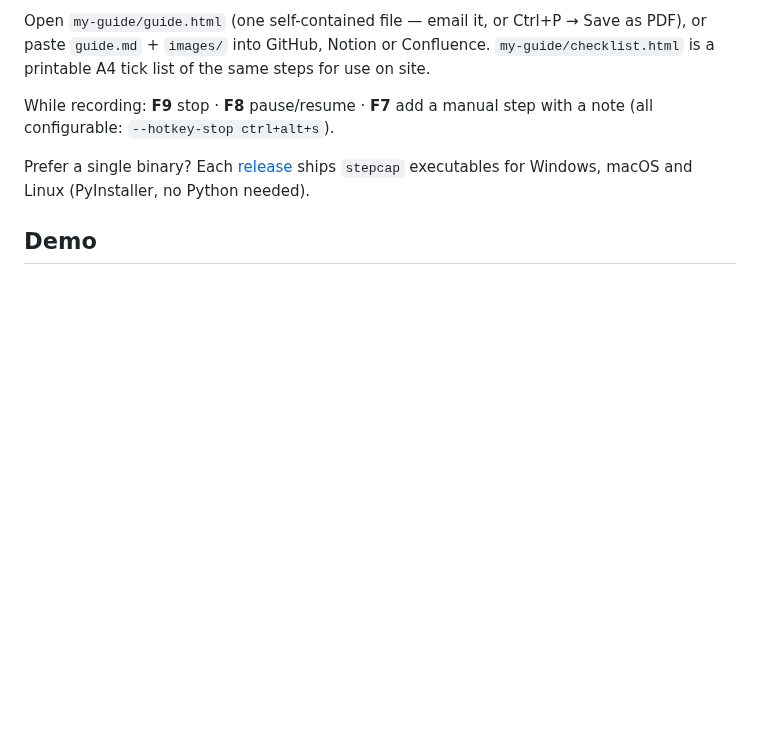
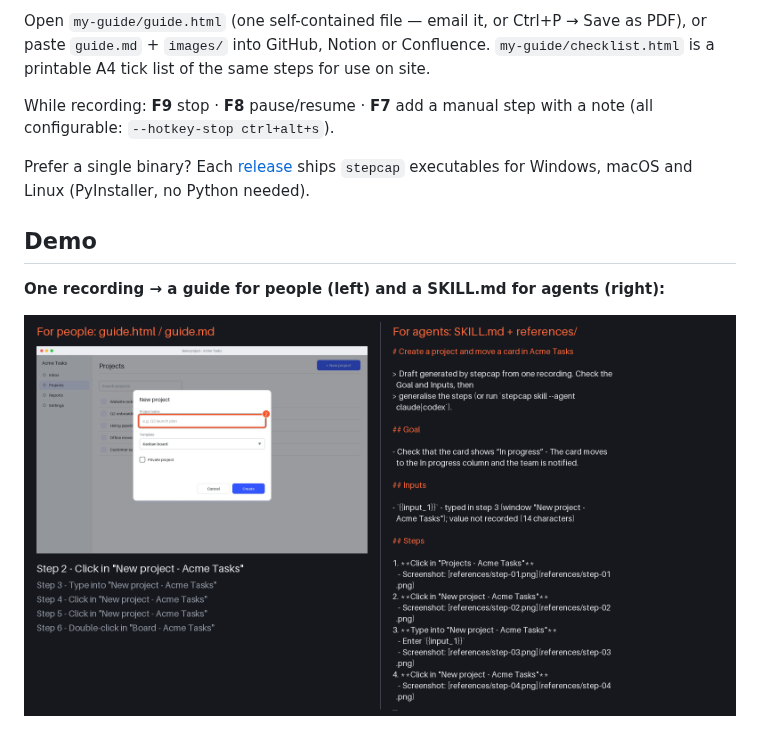
Before and after one commit to kajisho5/stepcap, a Markdown page: README.md, the part around the change. GitHub-like rendering; pictures changed too: docs/demo/guide-and-skill.png (added); blank space fills up the shorter version.

```diff
--- a/README.md
+++ b/README.md
@@ -63,6 +63,10 @@ Prefer a single binary? Each [release](https://github.com/kajisho5/stepcap/relea
 ships `stepcap` executables for Windows, macOS and Linux (PyInstaller, no Python needed).
 
 ## Demo
+
+**One recording → a guide for people (left) and a SKILL.md for agents (right):**
+
+![One recording: guide.html on the left, SKILL.md with inputs and references on the right](https://raw.githubusercontent.com/kajisho5/stepcap/main/docs/demo/guide-and-skill.png)
 
 ![stepcap: record, then page through the generated guide](https://raw.githubusercontent.com/kajisho5/stepcap/main/docs/demo/demo.gif)
 
```
Also changed, not shown: README.ja.md (+4 -0 lines), ROADMAP.md (+13 -1 lines), docs/demo/checklist.png, docs/demo/demo.gif, docs/demo/guide-html-dark.png, docs/demo/guide-html.png, 3 other files.
